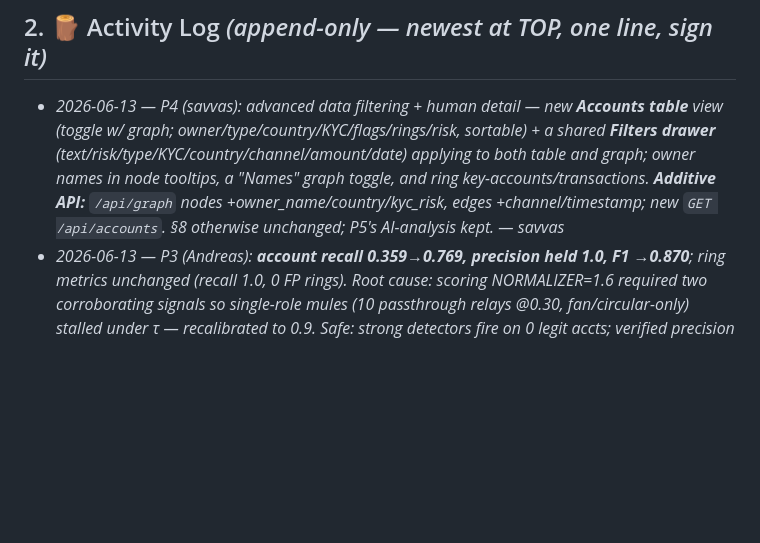
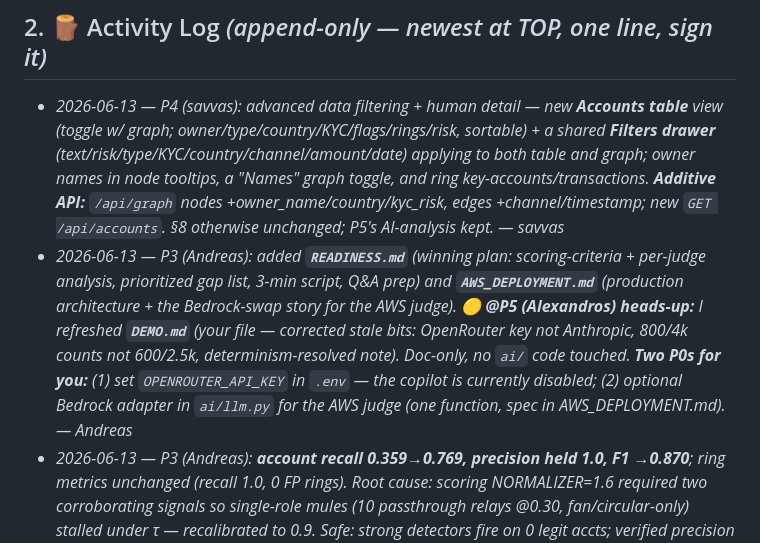
Before and after one commit to AntreasCh/KKKCP, a Markdown page: TASKS.md, the part around the change. Rendered like a GitHub page; blank space fills up the shorter version.

Commit message:
sync: P3 — readiness/AWS docs added; heads-up to P5 (DEMO.md refresh, set API key, optional Bedrock adapter)
Co-Authored-By: Claude Opus 4.8 (1M context) <noreply@anthropic.com>

```diff
--- a/TASKS.md
+++ b/TASKS.md
@@ -63,6 +63,7 @@ Status legend: 🔲 not started · 🟡 in progress · 🔵 in review · ✅ don
 ## 2. 🪵 Activity Log  *(append-only — newest at TOP, one line, sign it)*
 
 - _2026-06-13 — P4 (savvas): advanced data filtering + human detail — new **Accounts table** view (toggle w/ graph; owner/type/country/KYC/flags/rings/risk, sortable) + a shared **Filters drawer** (text/risk/type/KYC/country/channel/amount/date) applying to both table and graph; owner names in node tooltips, a "Names" graph toggle, and ring key-accounts/transactions. **Additive API:** `/api/graph` nodes +owner_name/country/kyc_risk, edges +channel/timestamp; new `GET /api/accounts`. §8 otherwise unchanged; P5's AI-analysis kept. — savvas_
+- _2026-06-13 — P3 (Andreas): added **`READINESS.md`** (winning plan: scoring-criteria + per-judge analysis, prioritized gap list, 3-min script, Q&A prep) and **`AWS_DEPLOYMENT.md`** (production architecture + the Bedrock-swap story for the AWS judge). **🟡 @P5 (Alexandros) heads-up:** I refreshed **`DEMO.md`** (your file — corrected stale bits: OpenRouter key not Anthropic, 800/4k counts not 600/2.5k, determinism-resolved note). Doc-only, no `ai/` code touched. **Two P0s for you:** (1) set `OPENROUTER_API_KEY` in `.env` — the copilot is currently disabled; (2) optional Bedrock adapter in `ai/llm.py` for the AWS judge (one function, spec in AWS_DEPLOYMENT.md). — Andreas_
 - _2026-06-13 — P3 (Andreas): **account recall 0.359→0.769, precision held 1.0, F1 →0.870**; ring metrics unchanged (recall 1.0, 0 FP rings). Root cause: scoring NORMALIZER=1.6 required two corroborating signals so single-role mules (10 passthrough relays @0.30, fan/circular-only) stalled under τ — recalibrated to 0.9. Safe: strong detectors fire on 0 legit accts; verified precision stays 1.0 down to NORM=0.7. Added `backend/tests/test_scoring.py` (4 guardrails). `scoring.py` only, no schema/API change. Remaining 9 FNs are no-detector-fire collectors/structuring-band misses. — Andreas_
 - _2026-06-13 — P5 (Alexandros): AI is now **OpenRouter-only** (per request) via the OpenAI SDK pointed at OpenRouter, reasoning enabled, key read from gitignored `.env`. **⚠️ Added `openai` to `backend/requirements.txt` → run `pip install -r backend/requirements.txt`.** Bad-key 401s fall back to template (analysis) / show a hint (copilot). — Alexandros_
 - _2026-06-13 — P5 (Alexandros): account AI-analysis feature — click an account → one-shot LLM verdict over it + its connected accounts (`ai/analysis.py`), new route `POST /api/accounts/{id}/analyze`, "🔍 AI analysis" button in the inspector. New `ai/llm.py` auto-detects provider from key (sk-or-→OpenRouter w/ reasoning, sk-→OpenAI); copilot+SAR route through it. **Additive edits to api/main.py + frontend/ (heads-up @savvas in §1).** Tested: endpoint 200/404, template fallback, provider detection. — Alexandros_
```
